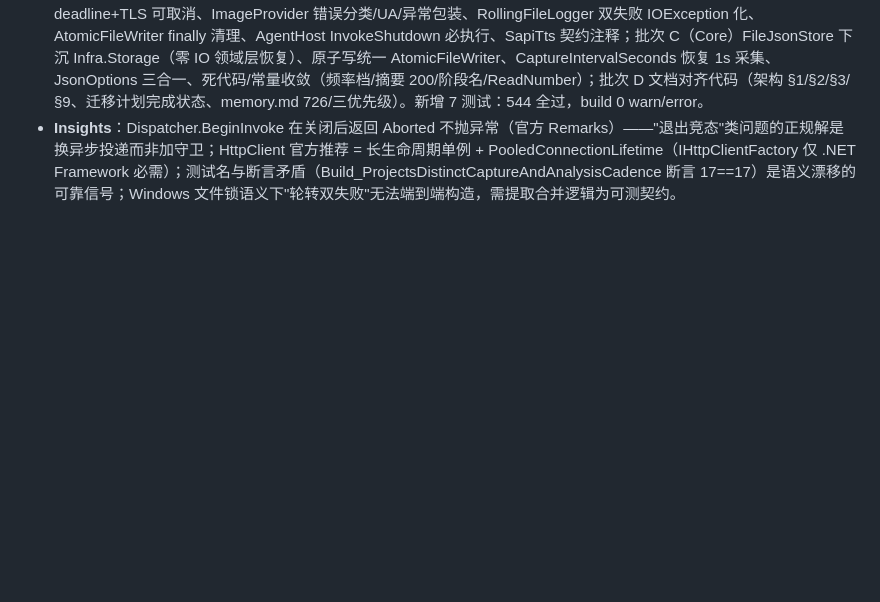
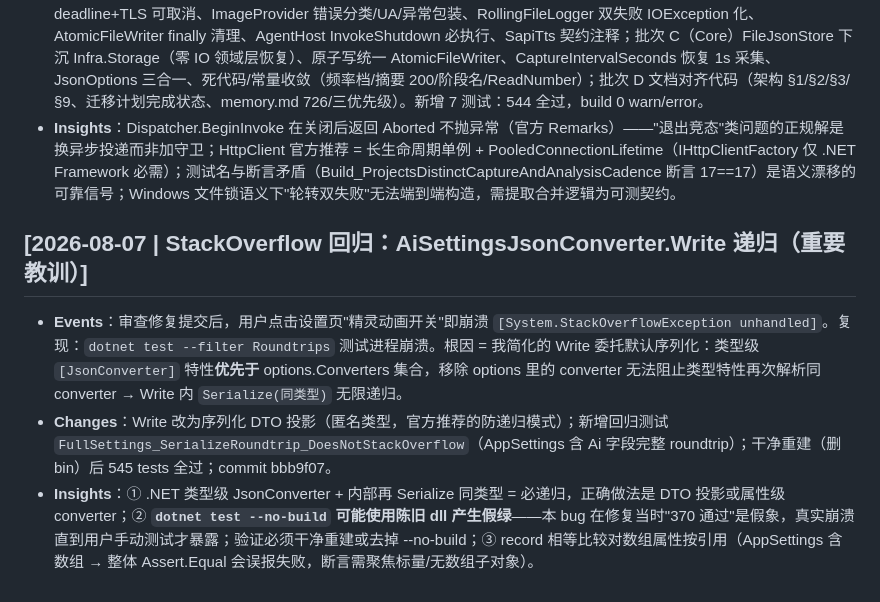
Before and after one commit to Imzl-zl/DesktopPet, a Markdown page: memory/archive/2026-08.md, the part around the change. Rendered like a GitHub page; blank space fills up the shorter version.

Commit message:
chore: 归档 StackOverflow 回归根因与验证教训

```diff
--- a/memory/archive/2026-08.md
+++ b/memory/archive/2026-08.md
@@ -21,3 +21,8 @@
 - **Events**：审查发现全部落盘 `.tasks/windows-review-fix/`（4 份报告 + review-summary.md + SUBTASKS.csv）。官方文档查证 6 项（Microsoft Learn：HttpClient 指南 / Dispatcher / Icon.FromHandle / SslStream ct 重载 / WriteableBitmap / Interlocked），修复方法全部有官方依据。
 - **Changes**：批次 A（App）退出竞态 OnUiThread→BeginInvoke（官方：关闭后 Aborted 不抛）、_shuttingDown volatile、MediaEnded 单订阅、GetHicon DestroyIcon、_frameCount Interlocked、SetLogical 死代码、预览 timer 生命周期；批次 B（Infra/Agent）ProviderHttpClient（SocketsHttpHandler.PooledConnectionLifetime 5min）、EdgeTts 30s deadline+TLS 可取消、ImageProvider 错误分类/UA/异常包装、RollingFileLogger 双失败 IOException 化、AtomicFileWriter finally 清理、AgentHost InvokeShutdown 必执行、SapiTts 契约注释；批次 C（Core）FileJsonStore 下沉 Infra.Storage（零 IO 领域层恢复）、原子写统一 AtomicFileWriter、CaptureIntervalSeconds 恢复 1s 采集、JsonOptions 三合一、死代码/常量收敛（频率档/摘要 200/阶段名/ReadNumber）；批次 D 文档对齐代码（架构 §1/§2/§3/§9、迁移计划完成状态、memory.md 726/三优先级）。新增 7 测试：544 全过，build 0 warn/error。
 - **Insights**：Dispatcher.BeginInvoke 在关闭后返回 Aborted 不抛异常（官方 Remarks）——"退出竞态"类问题的正规解是换异步投递而非加守卫；HttpClient 官方推荐 = 长生命周期单例 + PooledConnectionLifetime（IHttpClientFactory 仅 .NET Framework 必需）；测试名与断言矛盾（Build_ProjectsDistinctCaptureAndAnalysisCadence 断言 17==17）是语义漂移的可靠信号；Windows 文件锁语义下"轮转双失败"无法端到端构造，需提取合并逻辑为可测契约。
+
+## [2026-08-07 | StackOverflow 回归：AiSettingsJsonConverter.Write 递归（重要教训）]
+- **Events**：审查修复提交后，用户点击设置页"精灵动画开关"即崩溃 `[System.StackOverflowException unhandled]`。复现：`dotnet test --filter Roundtrips` 测试进程崩溃。根因 = 我简化的 Write 委托默认序列化：类型级 `[JsonConverter]` 特性**优先于** options.Converters 集合，移除 options 里的 converter 无法阻止类型特性再次解析同 converter → Write 内 `Serialize(同类型)` 无限递归。
+- **Changes**：Write 改为序列化 DTO 投影（匿名类型，官方推荐的防递归模式）；新增回归测试 `FullSettings_SerializeRoundtrip_DoesNotStackOverflow`（AppSettings 含 Ai 字段完整 roundtrip）；干净重建（删 bin）后 545 tests 全过；commit bbb9f07。
+- **Insights**：① .NET 类型级 JsonConverter + 内部再 Serialize 同类型 = 必递归，正确做法是 DTO 投影或属性级 converter；② **`dotnet test --no-build` 可能使用陈旧 dll 产生假绿**——本 bug 在修复当时"370 通过"是假象，真实崩溃直到用户手动测试才暴露；验证必须干净重建或去掉 --no-build；③ record 相等比较对数组属性按引用（AppSettings 含数组 → 整体 Assert.Equal 会误报失败，断言需聚焦标量/无数组子对象）。
```
